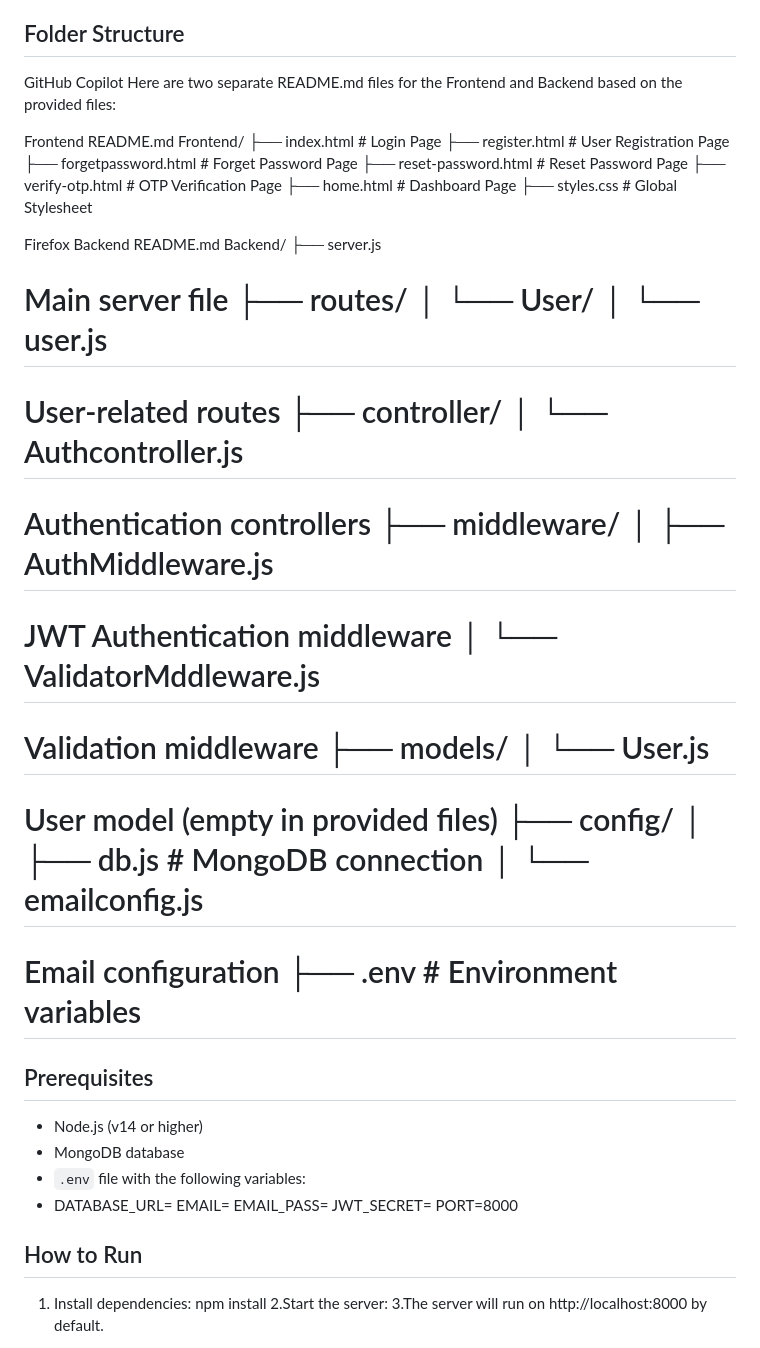
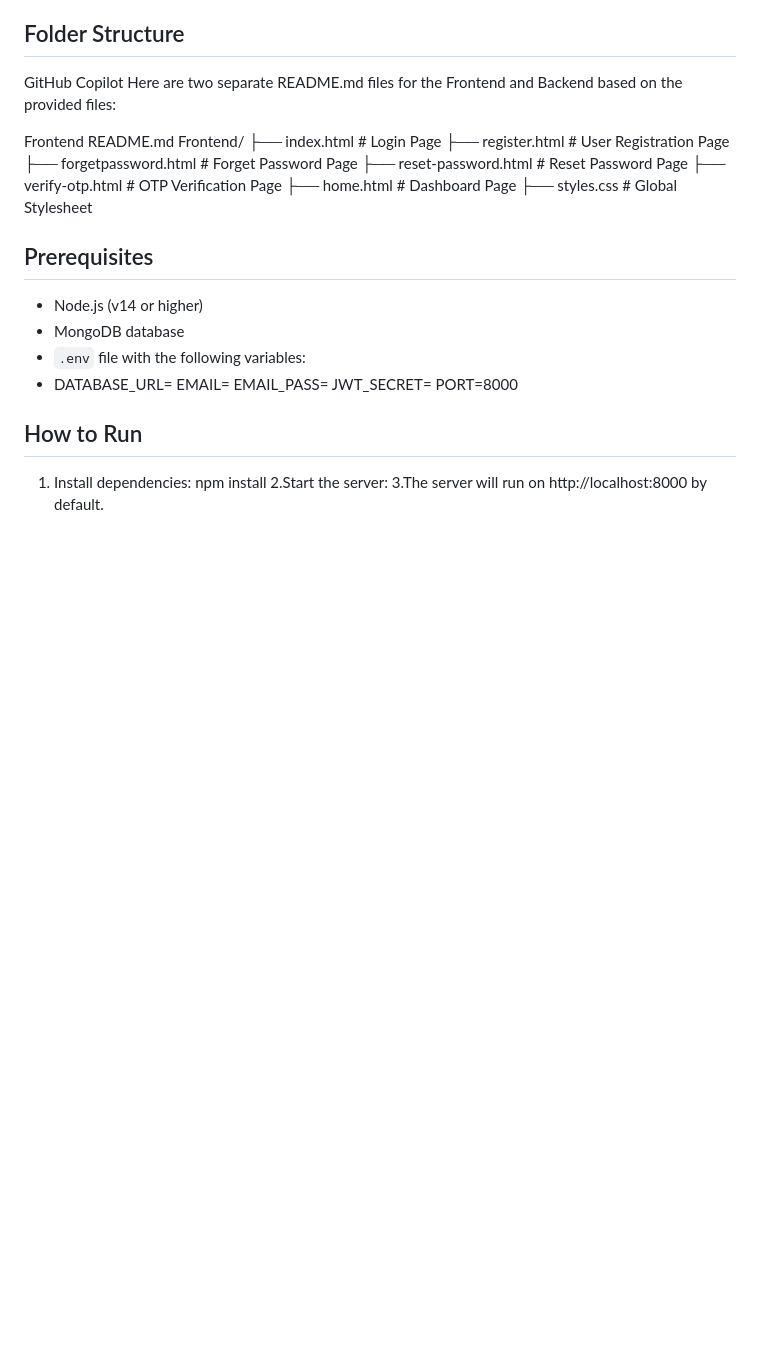
Before and after one commit to sandeepnaikg/bluestock, a Markdown page: README.md, the part around the change printed below. GitHub-like rendering; blank space fills up the shorter version.

```diff
--- a/README.md
+++ b/README.md
@@ -76,16 +69,7 @@ Here are two separate README.md files for the Frontend and Backend based on the
 Frontend README.md
 Frontend/ ├── index.html # Login Page ├── register.html # User Registration Page ├── forgetpassword.html # Forget Password Page ├── reset-password.html # Reset Password Page ├── verify-otp.html # OTP Verification Page ├── home.html # Dashboard Page ├── styles.css # Global Stylesheet
 
-Firefox
-Backend README.md
-Backend/ ├── server.js
-# Main server file ├── routes/ │ └── User/ │ └── user.js
-# User-related routes ├── controller/ │ └── Authcontroller.js
-# Authentication controllers ├── middleware/ │ ├── AuthMiddleware.js
-# JWT Authentication middleware │ └── ValidatorMddleware.js
-# Validation middleware ├── models/ │ └── User.js
-# User model (empty in provided files) ├── config/ │ ├── db.js # MongoDB connection │ └── emailconfig.js
-# Email configuration ├── .env # Environment variables
+
 
 
 ## Prerequisites
```
Also changed, not shown: other parts of README.md (+1 -8 lines).
